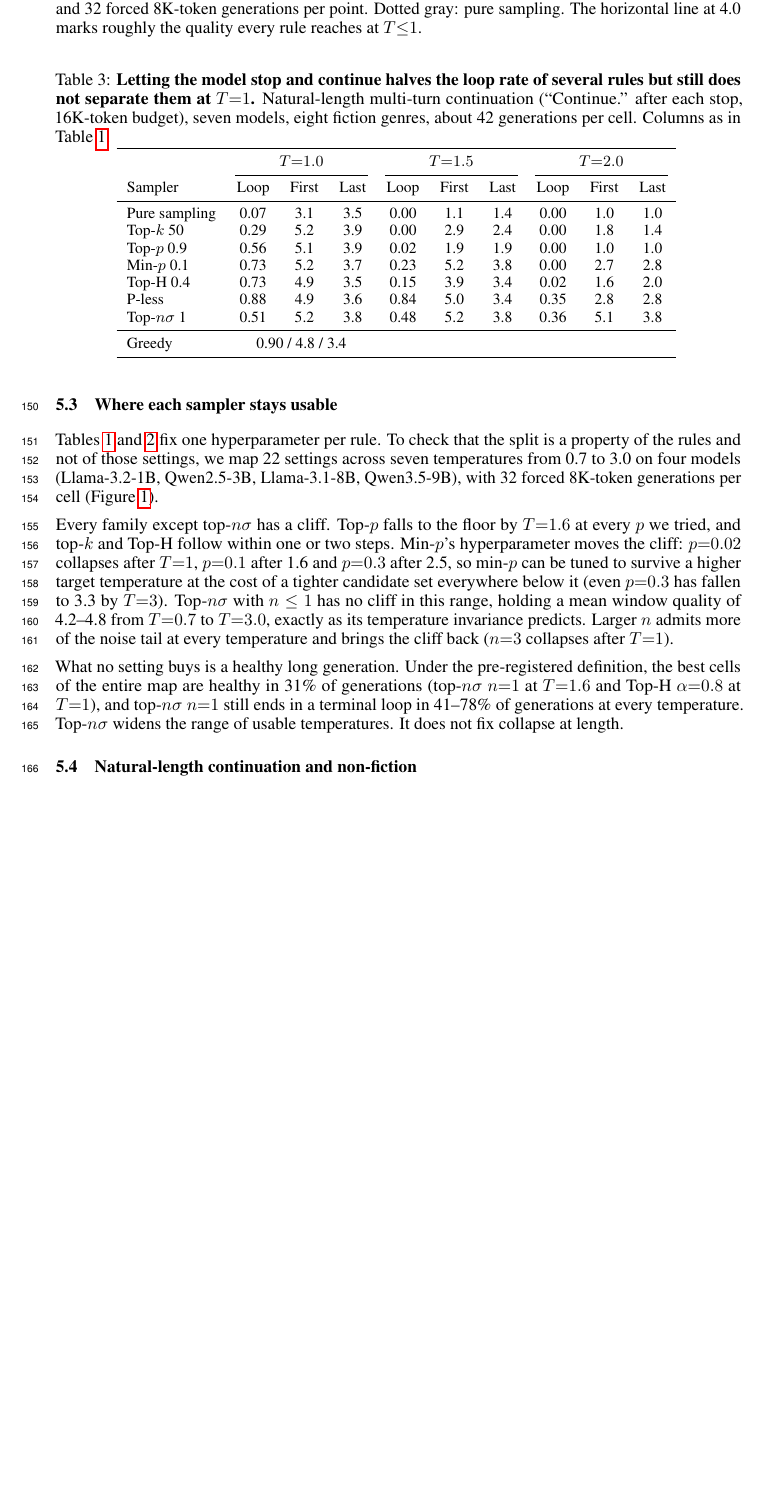
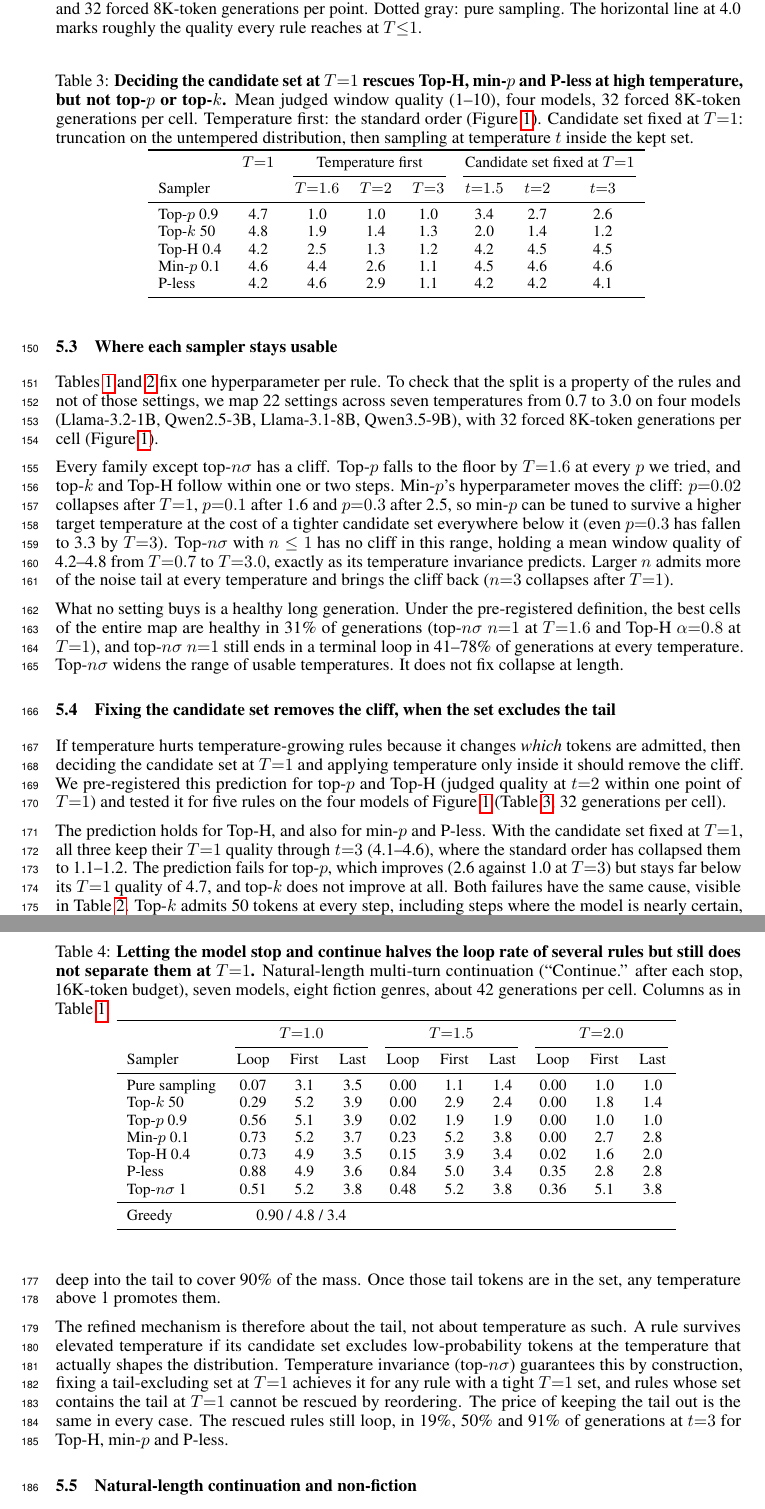
Before and after one commit to Hellisotherpeople/Long-Context-Generation-Is-a-Sampling-Problem-8-, a LaTeX paper (Long_Context/main.tex): part of page 5 of 14 before the commit and two parts of pages 5 and 6 of 15 after it, the two joined at a grey line, cut so that both start at the same text, the shorter picture padded with empty space. Compiled offline with pdfLaTeX.

Commit message:
Paper: temperature-last ablation (R8) section - pre-registered prediction holds for Top-H, fails for top-p/top-k; refines mechanism to tail exclusion

```diff
--- a/Long_Context/main.tex
+++ b/Long_Context/main.tex
@@ -174,6 +174,23 @@ Every family except top-$n\sigma$ has a cliff. Top-$p$ falls to the floor by $T{
 
 What no setting buys is a healthy long generation. Under the pre-registered definition, the best cells of the entire map are healthy in 31\% of generations (top-$n\sigma$ $n{=}1$ at $T{=}1.6$ and Top-H $\alpha{=}0.8$ at $T{=}1$), and top-$n\sigma$ $n{=}1$ still ends in a terminal loop in 41--78\% of generations at every temperature. Top-$n\sigma$ widens the range of usable temperatures. It does not fix collapse at length.
 
+\subsection{Fixing the candidate set removes the cliff, when the set excludes the tail}
+\label{sec:ablation}
+
+If temperature hurts temperature-growing rules because it changes \emph{which} tokens are admitted, then deciding the candidate set at $T{=}1$ and applying temperature only inside it should remove the cliff. We pre-registered this prediction for top-$p$ and Top-H (judged quality at $t{=}2$ within one point of $T{=}1$) and tested it for five rules on the four models of Figure~\ref{fig:map} (Table~\ref{tab:tl}, 32 generations per cell).
+
+\begin{table}[t]
+\centering
+\caption{\textbf{Deciding the candidate set at $T{=}1$ rescues Top-H, min-$p$ and \pless{} at high temperature, but not top-$p$ or top-$k$.} Mean judged window quality (1--10), four models, 32 forced 8K-token generations per cell. Temperature first: the standard order (Figure~\ref{fig:map}). Candidate set fixed at $T{=}1$: truncation on the untempered distribution, then sampling at temperature $t$ inside the kept set.}
+\label{tab:tl}
+\small
+\input{tables/cr_r8.tex}
+\end{table}
+
+The prediction holds for Top-H, and also for min-$p$ and \pless{}. With the candidate set fixed at $T{=}1$, all three keep their $T{=}1$ quality through $t{=}3$ (4.1--4.6), where the standard order has collapsed them to 1.1--1.2. The prediction fails for top-$p$, which improves (2.6 against 1.0 at $T{=}3$) but stays far below its $T{=}1$ quality of 4.7, and top-$k$ does not improve at all. Both failures have the same cause, visible in Table~\ref{tab:pool}. Top-$k$ admits 50 tokens at every step, including steps where the model is nearly certain, and top-$p$ at $T{=}1$ admits a median of 2 tokens but a mean of 73, because at uncertain steps it reaches deep into the tail to cover 90\% of the mass. Once those tail tokens are in the set, any temperature above 1 promotes them.
+
+The refined mechanism is therefore about the tail, not about temperature as such. A rule survives elevated temperature if its candidate set excludes low-probability tokens at the temperature that actually shapes the distribution. Temperature invariance (top-$n\sigma$) guarantees this by construction, fixing a tail-excluding set at $T{=}1$ achieves it for any rule with a tight $T{=}1$ set, and rules whose set contains the tail at $T{=}1$ cannot be rescued by reordering. The price of keeping the tail out is the same in every case. The rescued rules still loop, in 19\%, 50\% and 91\% of generations at $t{=}3$ for Top-H, min-$p$ and \pless{}.
+
 \subsection{Natural-length continuation and non-fiction}
 \label{sec:natural}
 
```
